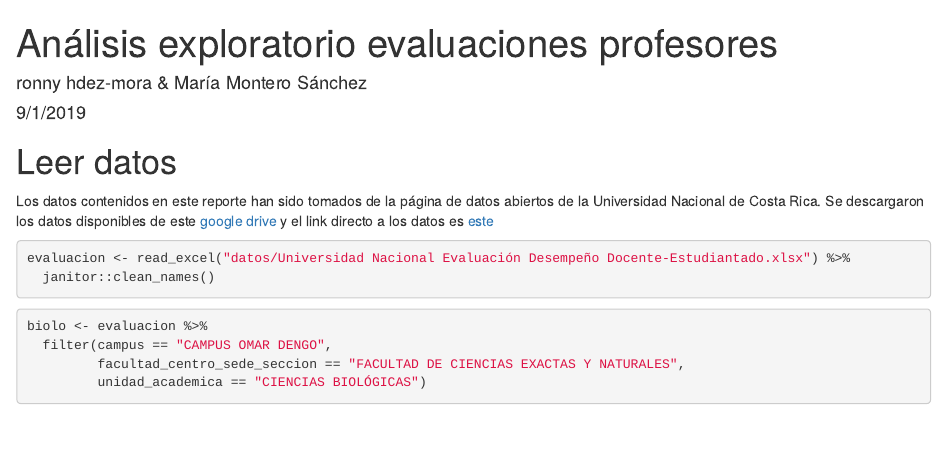
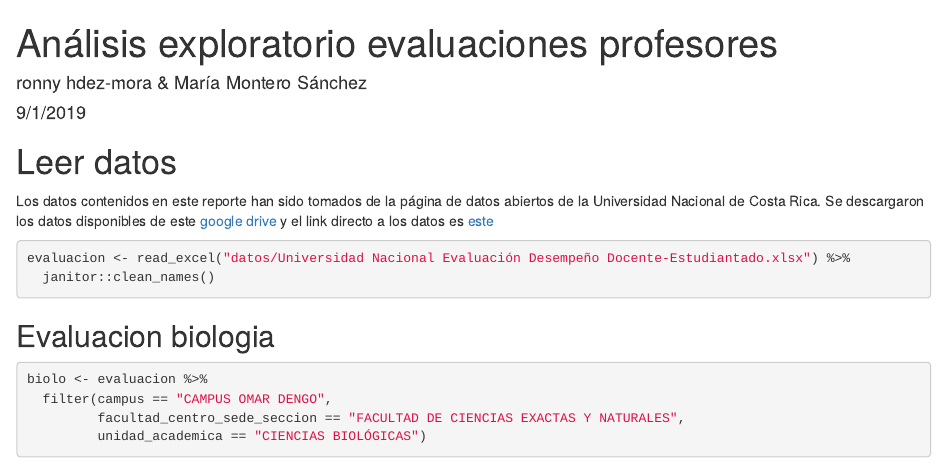
Before and after one commit to datos-abiertos-cr/UNA_DA, an R Markdown document (eda_evaluacion_profesores.Rmd): the page in a window 1100 px wide, from its top. Rendered offline with R 4.5, knitr and Pandoc, with nearby package versions; the code chunks are not run, so their results and figures are left out.

Commit message:
Ref #2 Agregue nuevo titulo del archivo

````diff
--- a/eda_evaluacion_profesores.Rmd
+++ b/eda_evaluacion_profesores.Rmd
@@ -26,6 +26,7 @@ evaluacion <- read_excel("datos/Universidad Nacional Evaluación Desempeño Doce
   janitor::clean_names()
 ```
 
+## Evaluacion biologia
 ```{r}
 biolo <- evaluacion %>%
   filter(campus == "CAMPUS OMAR DENGO",
````
